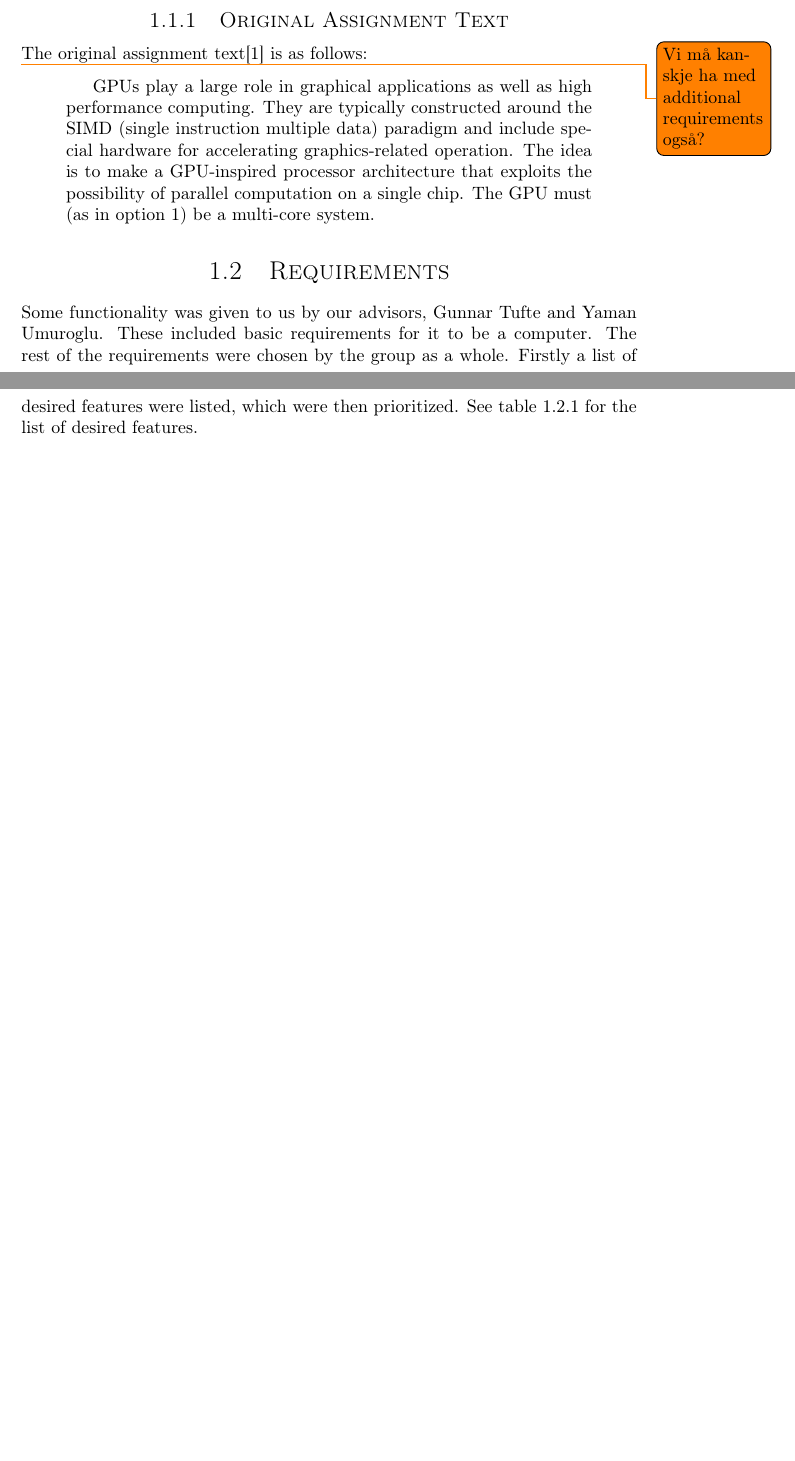
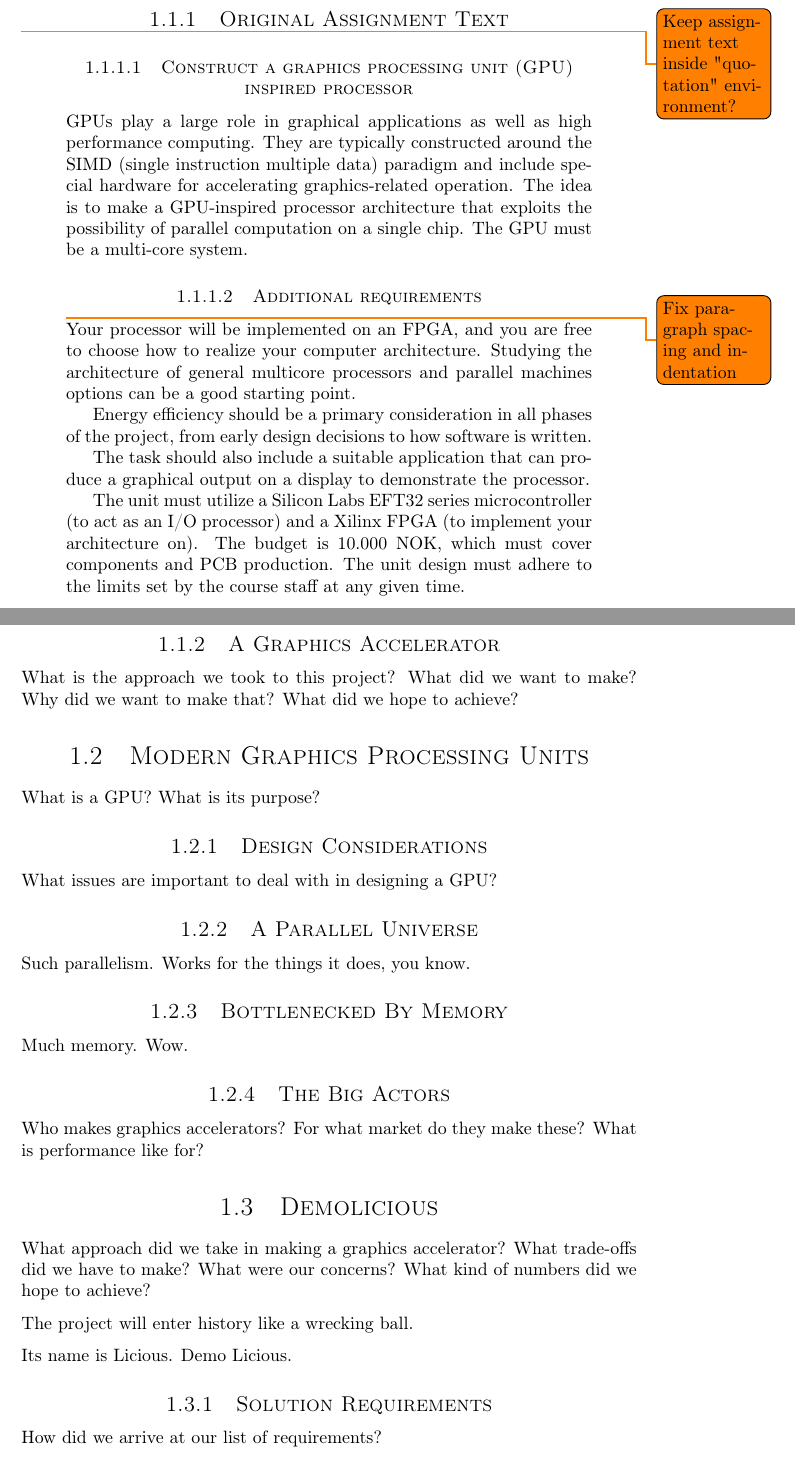
Before and after one commit to dmpro2014/report, a LaTeX thesis (report/main/report.tex, which reads report/introduction/introduction.tex): two parts of pages 8 and 9 of 27 before the commit and two parts of pages 9 and 10 of 29 after it, joined at a grey line, cut so that both start at the same text, the shorter picture padded with empty space. Compiled offline with pdfLaTeX.

Commit message:
Introduction work in progress

```diff
--- a/report/introduction/introduction.tex
+++ b/report/introduction/introduction.tex
@@ -15,13 +23,29 @@ The task given was to create a graphics unit inspired processor.
 
 \subsection{Original Assignment Text}
+\todo{Keep assignment text inside "quotation" environment?}
 
-The original assignment text\cite{assignment} is as follows:
-
-\todo{Vi må kanskje ha med additional requirements også?}
 \begin{quotation}
-    GPUs play a large role in graphical applications as well as high performance computing. They
-    are typically constructed around the SIMD (single instruction multiple data) paradigm and
+	\subsubsection{Construct a graphics processing unit (GPU) inspired processor}
+    \noindent GPUs play a large role in graphical applications as well as high performance computing.
+    They are typically constructed around the SIMD (single instruction multiple data) paradigm and
     include special hardware for accelerating graphics-related operation. The idea is to make a
     GPU-inspired processor architecture that exploits the possibility of parallel computation on a
-    single chip. The GPU must (as in option 1) be a multi-core system.
+    single chip. The GPU must be a multi-core system.
+
+    \subsubsection{Additional requirements}
+    \todo{Fix paragraph spacing and indentation}
+    \noindent Your processor will be implemented on an FPGA, and you are free to choose how to
+    realize your computer architecture. Studying the architecture of general multicore processors
+    and parallel machines options can be a good starting point.
+
+    Energy efficiency should be a primary consideration in all phases of the project, from early
+    design decisions to how software is written.
+
+    The task should also include a suitable application that can produce a graphical output on a
+    display to demonstrate the processor.
+
+    The unit must utilize a Silicon Labs EFT32 series microcontroller (to act as an I/O processor)
+    and a Xilinx FPGA (to implement your architecture on). The budget is 10.000 NOK, which must
+    cover components and PCB production. The unit design must adhere to the limits set by the
+    course staff at any given time.
 \end{quotation}
@@ -28,13 +53,50 @@ The original assignment text\cite{assignment} is as follows:
 
-\section{Requirements}
+\subsection{A Graphics Accelerator}
 
-Some functionality was given to us by our advisors, Gunnar Tufte and Yaman Umuroglu.
-These included basic requirements for it to be a computer. % TODO, fixup
-The rest of the requirements were chosen by the group as a whole.
-Firstly a list of desired features were listed, which were then prioritized.
-See table \ref{tab:goals} for the list of desired features.
+What is the approach we took to this project?
+What did we want to make?
+Why did we want to make that?
+What did we hope to achieve?
 
-\begin{table}[h]
+\section{Modern Graphics Processing Units}
+
+What is a GPU?
+What is its purpose?
+
+\subsection{Design Considerations}
+
+What issues are important to deal with in designing a GPU?
+
+\subsection{A Parallel Universe}
+
+Such parallelism. Works for the things it does, you know.
+
+\subsection{Bottlenecked By Memory}
+
+Much memory. Wow.
+
+\subsection{The Big Actors}
+
+Who makes graphics accelerators?
+For what market do they make these?
+What is performance like for?
+
+\section{Demolicious}
+
+What approach did we take in making a graphics accelerator?
+What trade-offs did we have to make?
+What were our concerns?
+What kind of numbers did we hope to achieve?
+
+The project will enter history like a wrecking ball.
+
+Its name is Licious. Demo Licious.
+
+\subsection{Solution Requirements}
+
+How did we arrive at our list of requirements?
+
+\begin{table}[htp]
     \centering
     \begin{tabular}{|l|p{8cm}|l|}
         \hline
```
Also changed, not shown: report/introduction/introduction.tex (21 more changed lines).
